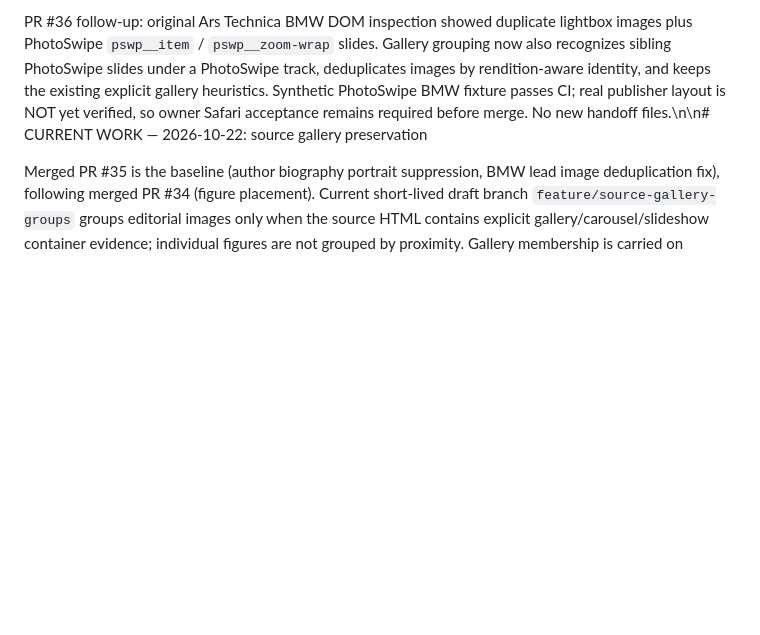
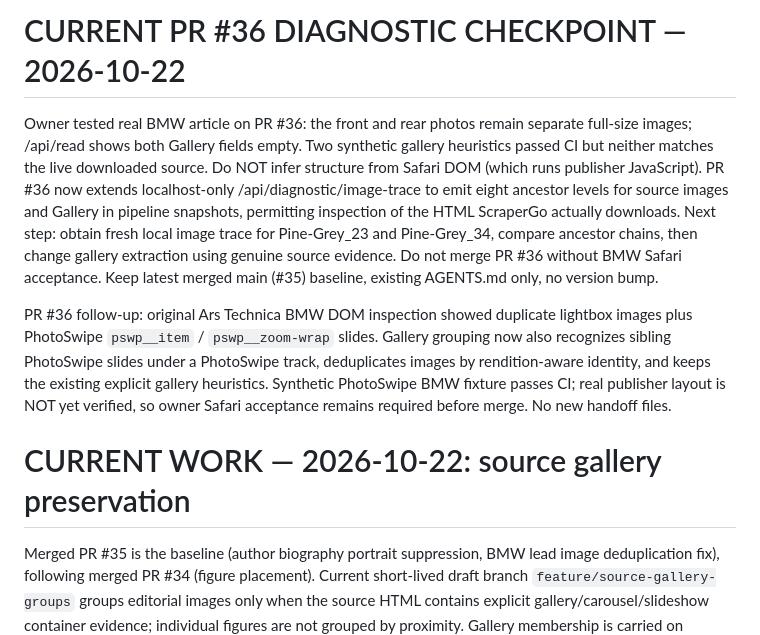
Before and after one commit to richard-mauri/scrapergo, a Markdown page: AGENTS.md, the part around the change. GitHub-like rendering; blank space fills up the shorter version.

Commit message:
Record live BMW failure and source-HTML diagnostic next step in AGENTS

```diff
--- a/AGENTS.md
+++ b/AGENTS.md
@@ -1,4 +1,10 @@
-PR #36 follow-up: original Ars Technica BMW DOM inspection showed duplicate lightbox images plus PhotoSwipe `pswp__item` / `pswp__zoom-wrap` slides. Gallery grouping now also recognizes sibling PhotoSwipe slides under a PhotoSwipe track, deduplicates images by rendition-aware identity, and keeps the existing explicit gallery heuristics. Synthetic PhotoSwipe BMW fixture passes CI; real publisher layout is NOT yet verified, so owner Safari acceptance remains required before merge. No new handoff files.\n\n# CURRENT WORK — 2026-10-22: source gallery preservation
+# CURRENT PR #36 DIAGNOSTIC CHECKPOINT — 2026-10-22
+
+Owner tested real BMW article on PR #36: the front and rear photos remain separate full-size images; /api/read shows both Gallery fields empty. Two synthetic gallery heuristics passed CI but neither matches the live downloaded source. Do NOT infer structure from Safari DOM (which runs publisher JavaScript). PR #36 now extends localhost-only /api/diagnostic/image-trace to emit eight ancestor levels for source images and Gallery in pipeline snapshots, permitting inspection of the HTML ScraperGo actually downloads. Next step: obtain fresh local image trace for Pine-Grey_23 and Pine-Grey_34, compare ancestor chains, then change gallery extraction using genuine source evidence. Do not merge PR #36 without BMW Safari acceptance. Keep latest merged main (#35) baseline, existing AGENTS.md only, no version bump.
+
+PR #36 follow-up: original Ars Technica BMW DOM inspection showed duplicate lightbox images plus PhotoSwipe `pswp__item` / `pswp__zoom-wrap` slides. Gallery grouping now also recognizes sibling PhotoSwipe slides under a PhotoSwipe track, deduplicates images by rendition-aware identity, and keeps the existing explicit gallery heuristics. Synthetic PhotoSwipe BMW fixture passes CI; real publisher layout is NOT yet verified, so owner Safari acceptance remains required before merge. No new handoff files.
+
+# CURRENT WORK — 2026-10-22: source gallery preservation
 
 Merged PR #35 is the baseline (author biography portrait suppression, BMW lead image deduplication fix), following merged PR #34 (figure placement). Current short-lived draft branch `feature/source-gallery-groups` groups editorial images only when the source HTML contains explicit gallery/carousel/slideshow container evidence; individual figures are not grouped by proximity. Gallery membership is carried on Article.Block.Gallery and rendered in a responsive two-column grid, preventing intervening recovered paragraphs from splitting the image set. Validate BMW original lead, front/rear grouped photos, Beth Mole byline and suppressed author portrait, NPR contributors, and CNN editorial images. Only owner merges after CI and Safari acceptance. Source of truth: latest merged `main` for next PR. No appVersion bump or extra handoff files.
 
```
